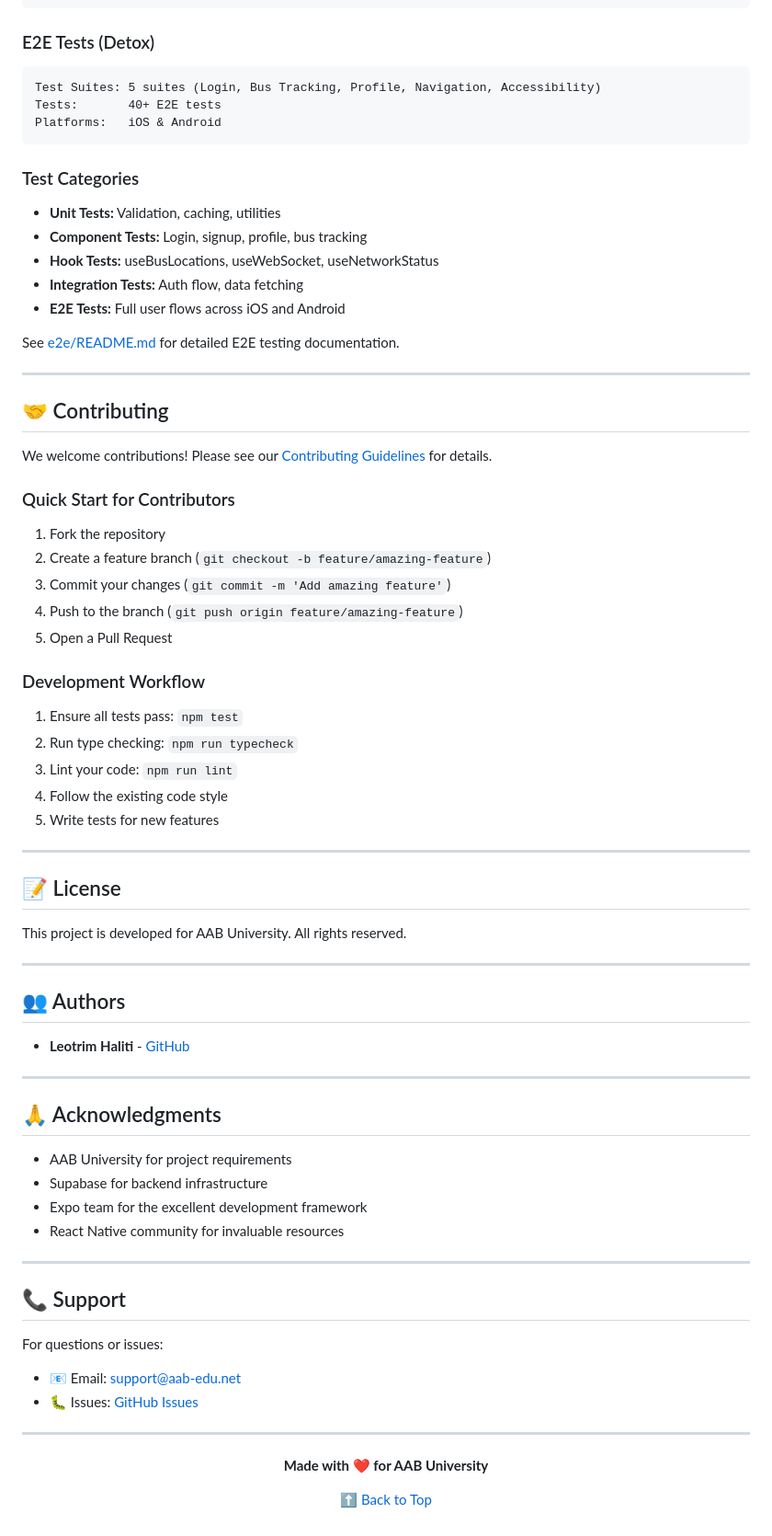
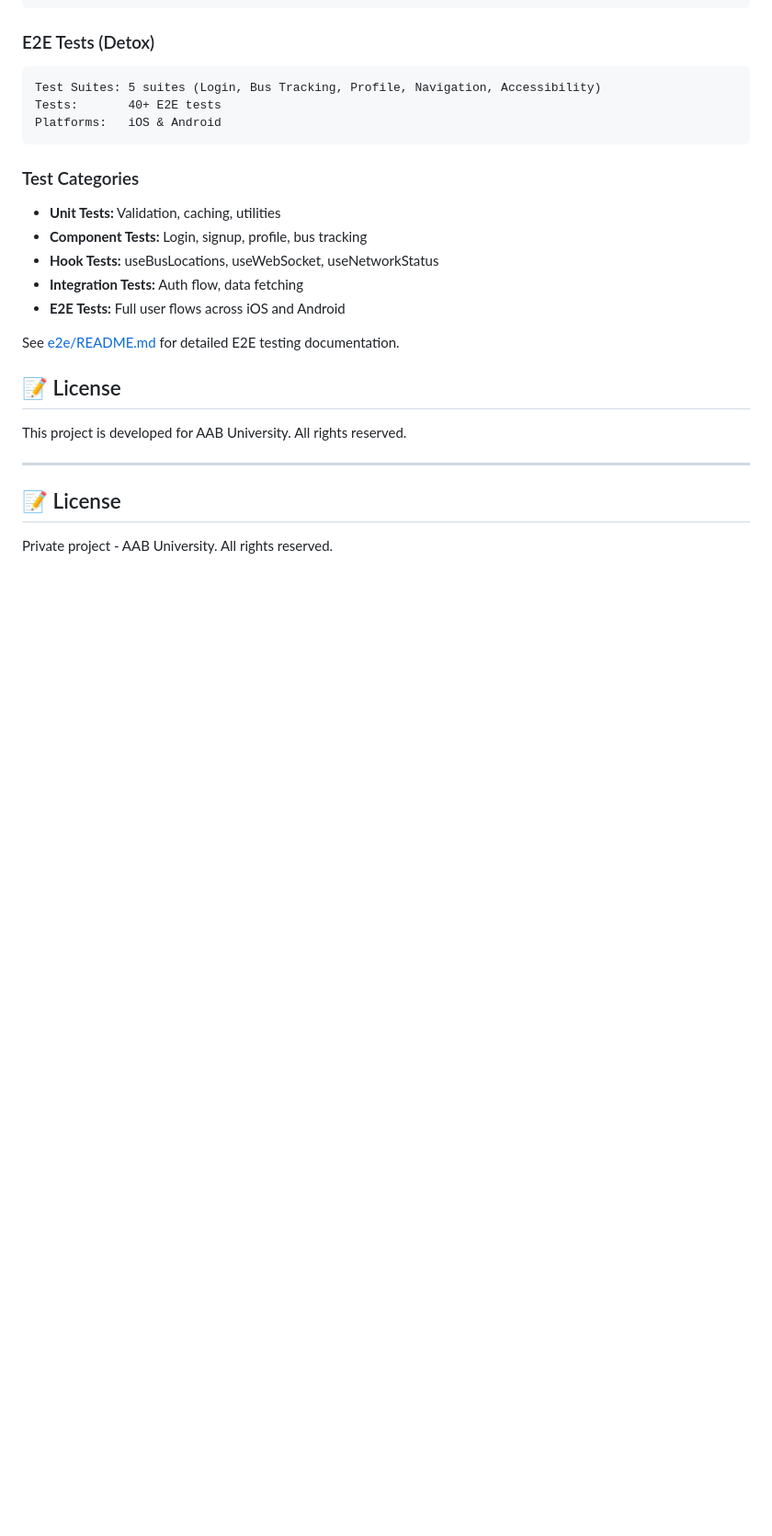
Before and after one commit to leotrimhaliti/ai-mobile-leotrimhaliti, a Markdown page: README.md, the part around one of its changes. Shown at 92% size. Rendered like a GitHub page; blank space fills up the shorter version.

```diff
--- a/README.md
+++ b/README.md
@@ -317,29 +193,7 @@ Platforms:   iOS & Android
 
 See [e2e/README.md](e2e/README.md) for detailed E2E testing documentation.
 
----
 
-## 🤝 Contributing
-
-We welcome contributions! Please see our [Contributing Guidelines](CONTRIBUTING.md) for details.
-
-### Quick Start for Contributors
-
-1. Fork the repository
-2. Create a feature branch (`git checkout -b feature/amazing-feature`)
-3. Commit your changes (`git commit -m 'Add amazing feature'`)
-4. Push to the branch (`git push origin feature/amazing-feature`)
-5. Open a Pull Request
-
-### Development Workflow
-
-1. Ensure all tests pass: `npm test`
-2. Run type checking: `npm run typecheck`
-3. Lint your code: `npm run lint`
-4. Follow the existing code style
-5. Write tests for new features
-
----
 
 ## 📝 License
 
@@ -347,33 +201,6 @@ This project is developed for AAB University. All rights reserved.
 
 ---
 
-## 👥 Authors
+## 📝 License
 
-- **Leotrim Haliti** - [GitHub](https://github.com/leotrimhaliti)
-
----
-
-## 🙏 Acknowledgments
-
-- AAB University for project requirements
-- Supabase for backend infrastructure
-- Expo team for the excellent development framework
-- React Native community for invaluable resources
-
----
-
-## 📞 Support
-
-For questions or issues:
-- 📧 Email: support@aab-edu.net
-- 🐛 Issues: [GitHub Issues](https://github.com/leotrimhaliti/ai-mobile-leotrimhaliti/issues)
-
----
-
-<div align="center">
-
-**Made with ❤️ for AAB University**
-
-[⬆ Back to Top](#-aab-bus-tracking-app)
-
-</div>
+Private project - AAB University. All rights reserved.
```
Also changed, not shown: other parts of README.md (+7 -131 lines), CONTRIBUTING.md (deleted, +0 -456 lines), 1 other file.
